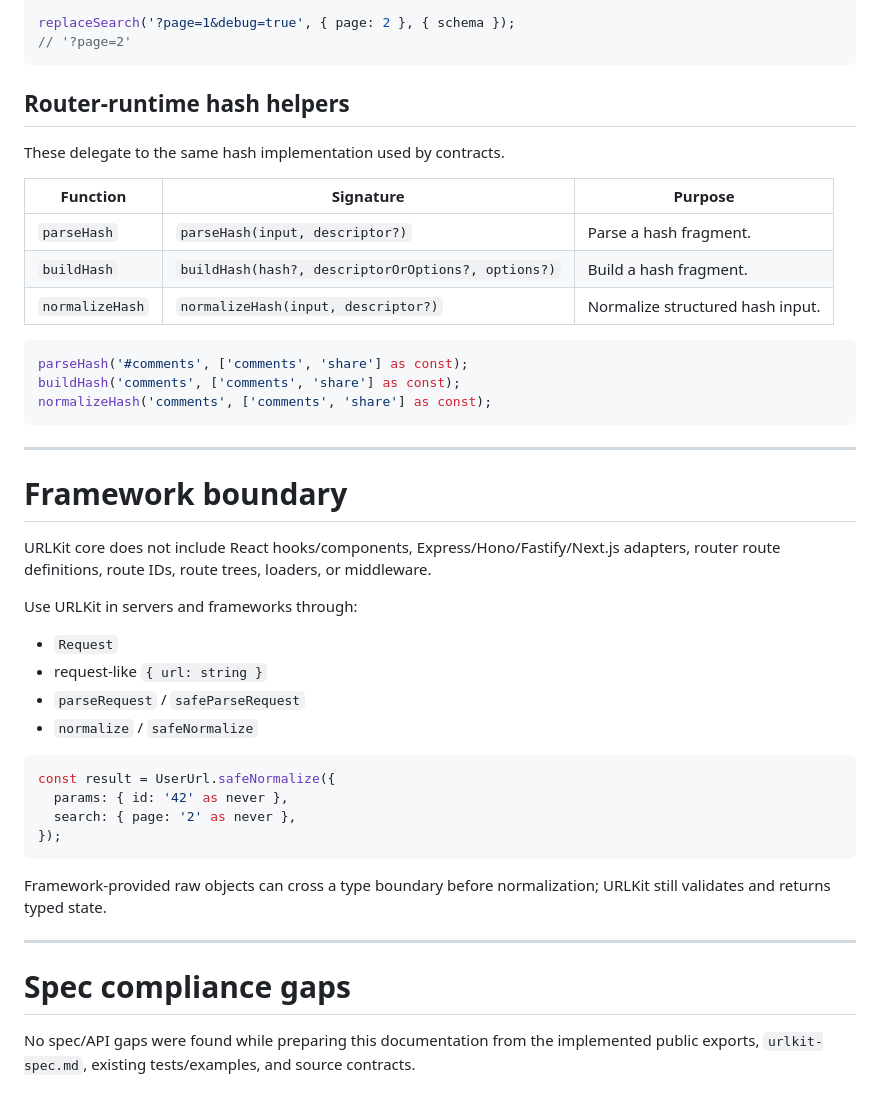
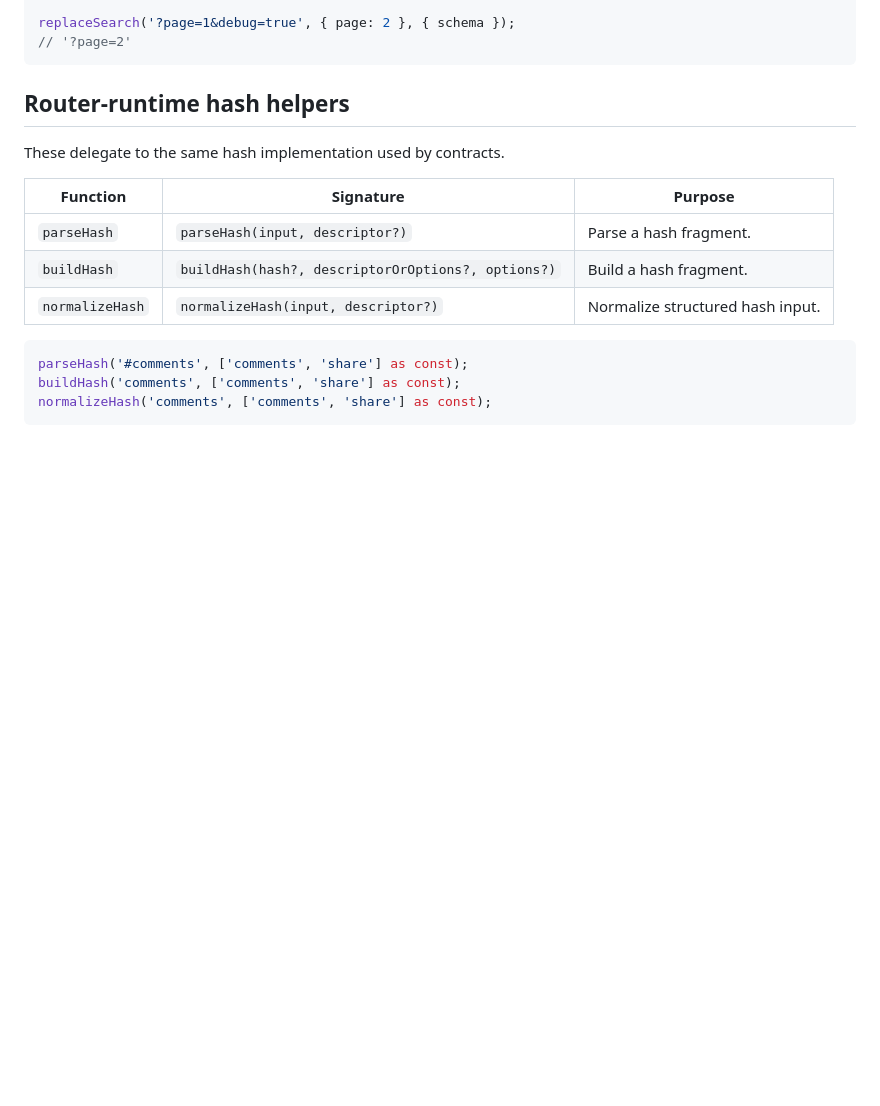
Before and after one commit to the-cookbook/urlkit, a Markdown page: docs/api.md, the part around one of its changes. GitHub-like rendering; blank space fills up the shorter version.

Commit message:
docs(api): fix formatting

````diff
--- a/docs/api.md
+++ b/docs/api.md
@@ -886,31 +886,3 @@ parseHash('#comments', ['comments', 'share'] as const);
 buildHash('comments', ['comments', 'share'] as const);
 normalizeHash('comments', ['comments', 'share'] as const);
 ```
-
----
-
-# Framework boundary
-
-URLKit core does not include React hooks/components, Express/Hono/Fastify/Next.js adapters, router route definitions, route IDs, route trees, loaders, or middleware.
-
-Use URLKit in servers and frameworks through:
-
-- `Request`
-- request-like `{ url: string }`
-- `parseRequest` / `safeParseRequest`
-- `normalize` / `safeNormalize`
-
-```ts
-const result = UserUrl.safeNormalize({
-  params: { id: '42' as never },
-  search: { page: '2' as never },
-});
-```
-
-Framework-provided raw objects can cross a type boundary before normalization; URLKit still validates and returns typed state.
-
----
-
-# Spec compliance gaps
-
-No spec/API gaps were found while preparing this documentation from the implemented public exports, `urlkit-spec.md`, existing tests/examples, and source contracts.
````
Also changed, not shown: other parts of docs/api.md (+2 -2 lines).
